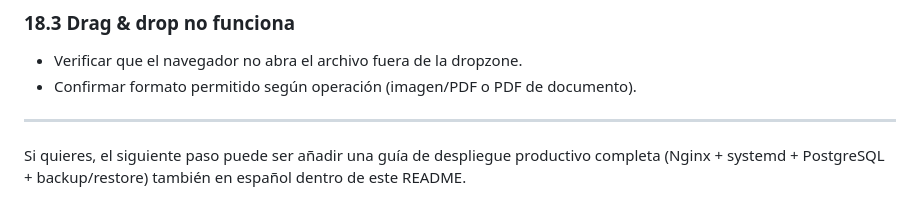
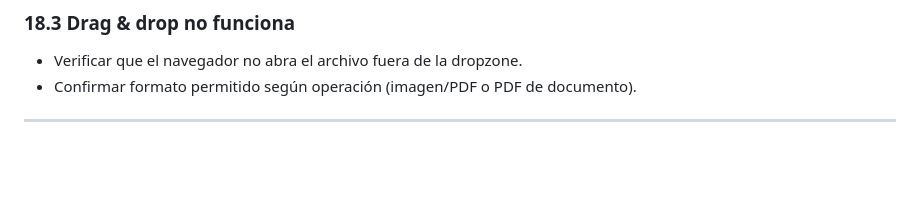
Before and after one commit to pbauza/renovacion-tacografo-cap, a Markdown page: README.md, the part around the change. Drawn GitHub-style; blank space fills up the shorter version.

Commit message:
Remove deployment guide suggestion from README
Removed instructions for adding a complete deployment guide.

```diff
--- a/README.md
+++ b/README.md
@@ -341,5 +341,3 @@ Importante:
 - Confirmar formato permitido según operación (imagen/PDF o PDF de documento).
 
 ---
-
-Si quieres, el siguiente paso puede ser añadir una guía de despliegue productivo completa (Nginx + systemd + PostgreSQL + backup/restore) también en español dentro de este README.
```
